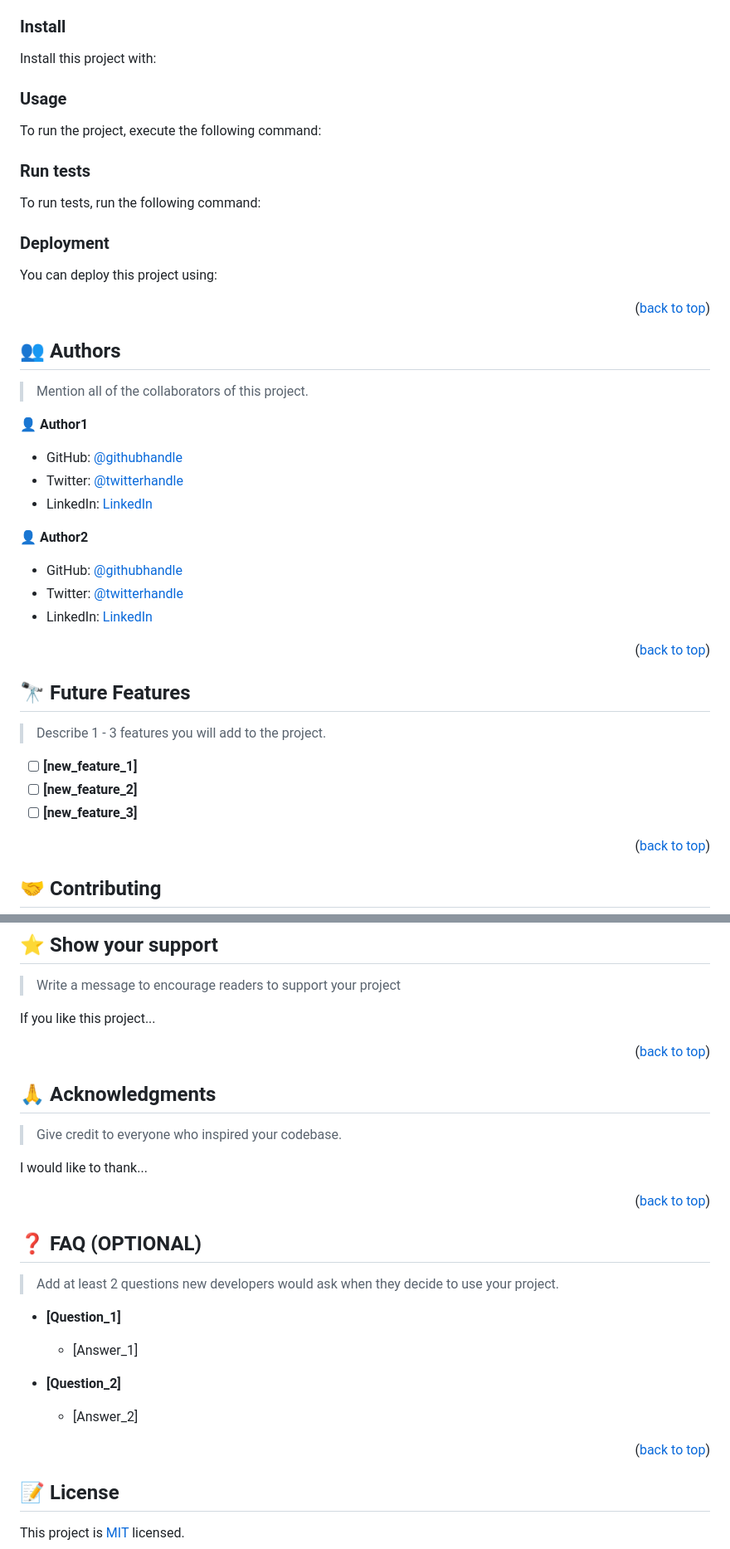
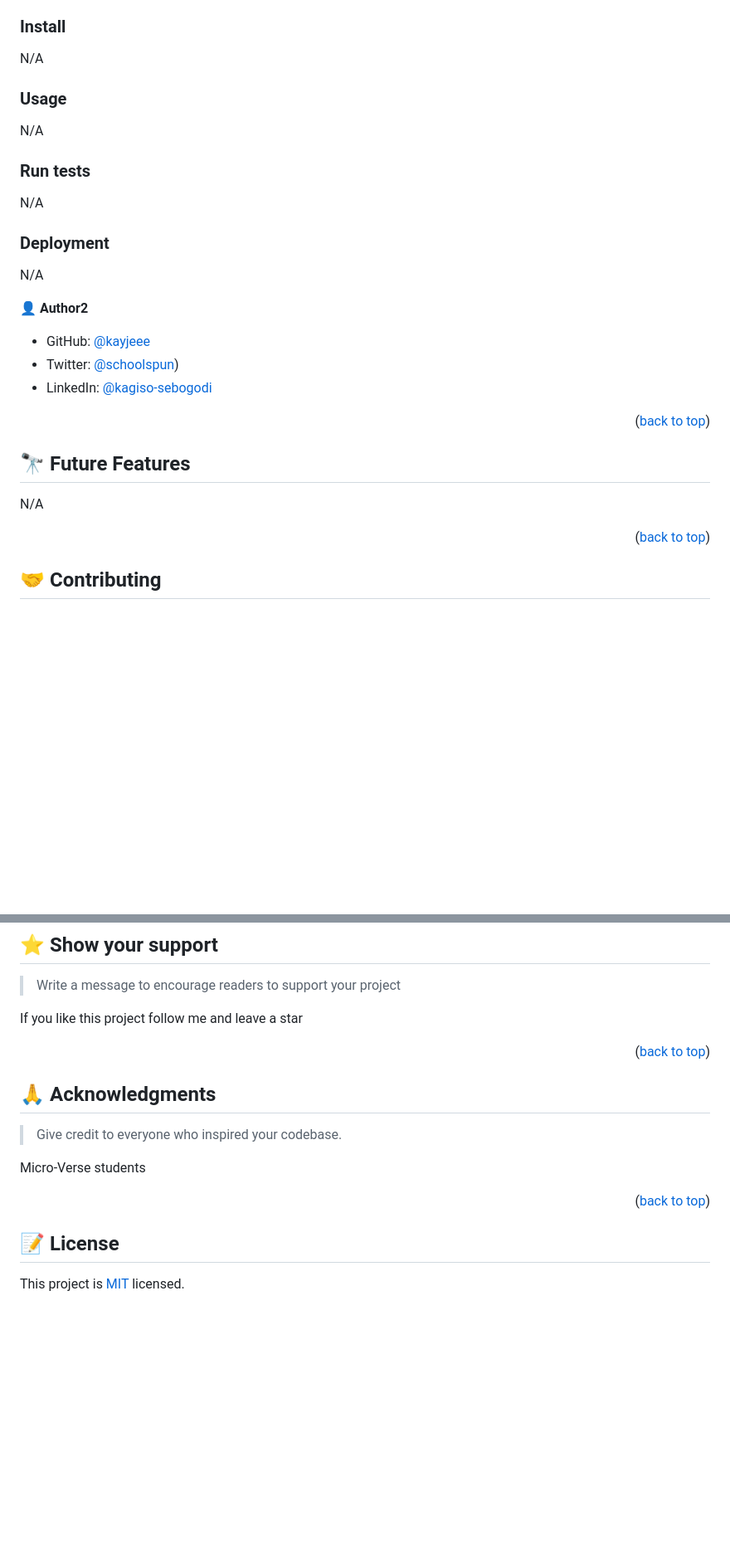
Before and after one commit to kayjeee/Hello-MicroVerse-, a Markdown page: README.md, 2 parts joined by grey strips. Shown at 83% size. GitHub-like rendering; blank space fills up the shorter version.

````diff
--- a/README.md
+++ b/README.md
@@ -150,72 +122,27 @@ Example commands:
 
 ### Install
 
-Install this project with:
-
-<!--
-Example command:
-
-```sh
-  cd my-project
-  gem install
-```
---->
+N/A
 
 ### Usage
 
-To run the project, execute the following command:
-
-<!--
-Example command:
-
-```sh
-  rails server
-```
---->
+N/A
 
 ### Run tests
 
-To run tests, run the following command:
-
-<!--
-Example command:
-
-```sh
-  bin/rails test test/models/article_test.rb
-```
---->
+N/A
 
 ### Deployment
 
-You can deploy this project using:
+N/A
 
-<!--
-Example:
-
-```sh
-
-```
- -->
-
-<p align="right">(<a href="#readme-top">back to top</a>)</p>
-
-<!-- AUTHORS -->
-
-## 👥 Authors <a name="authors"></a>
-
-> Mention all of the collaborators of this project.
-
-👤 **Author1**
-
-- GitHub: [@githubhandle](https://github.com/githubhandle)
-- Twitter: [@twitterhandle](https://twitter.com/twitterhandle)
-- LinkedIn: [LinkedIn](https://linkedin.com/in/linkedinhandle)
 
 👤 **Author2**
 
-- GitHub: [@githubhandle](https://github.com/githubhandle)
-- Twitter: [@twitterhandle](https://twitter.com/twitterhandle)
-- LinkedIn: [LinkedIn](https://linkedin.com/in/linkedinhandle)
+- GitHub: [@kayjeee](https://github.com/kayjeee)
+- Twitter: [@schoolspun](https://twitter.com/schoolspun))
+- LinkedIn: [@kagiso-sebogodi](https://www.linkedin.com/in/kagiso-sebogodi/)
+
 
 <p align="right">(<a href="#readme-top">back to top</a>)</p>
 
@@ -223,11 +150,7 @@ Example:
 
 ## 🔭 Future Features <a name="future-features"></a>
 
-> Describe 1 - 3 features you will add to the project.
-
-- [ ] **[new_feature_1]**
-- [ ] **[new_feature_2]**
-- [ ] **[new_feature_3]**
+N/A
 
 <p align="right">(<a href="#readme-top">back to top</a>)</p>
 
@@ -247,7 +170,7 @@ Feel free to check the [issues page](../../issues/).
 
 > Write a message to encourage readers to support your project
 
-If you like this project...
+If you like this project follow me and leave a star
 
 <p align="right">(<a href="#readme-top">back to top</a>)</p>
 
@@ -257,25 +180,13 @@ If you like this project...
 
 > Give credit to everyone who inspired your codebase.
 
-I would like to thank...
+Micro-Verse students
 
 <p align="right">(<a href="#readme-top">back to top</a>)</p>
 
 <!-- FAQ (optional) -->
 
-## ❓ FAQ (OPTIONAL) <a name="faq"></a>
 
-> Add at least 2 questions new developers would ask when they decide to use your project.
-
-- **[Question_1]**
-
-  - [Answer_1]
-
-- **[Question_2]**
-
-  - [Answer_2]
-
-<p align="right">(<a href="#readme-top">back to top</a>)</p>
 
 <!-- LICENSE -->
 
````
Also changed, not shown: other parts of README.md (+22 -50 lines).
